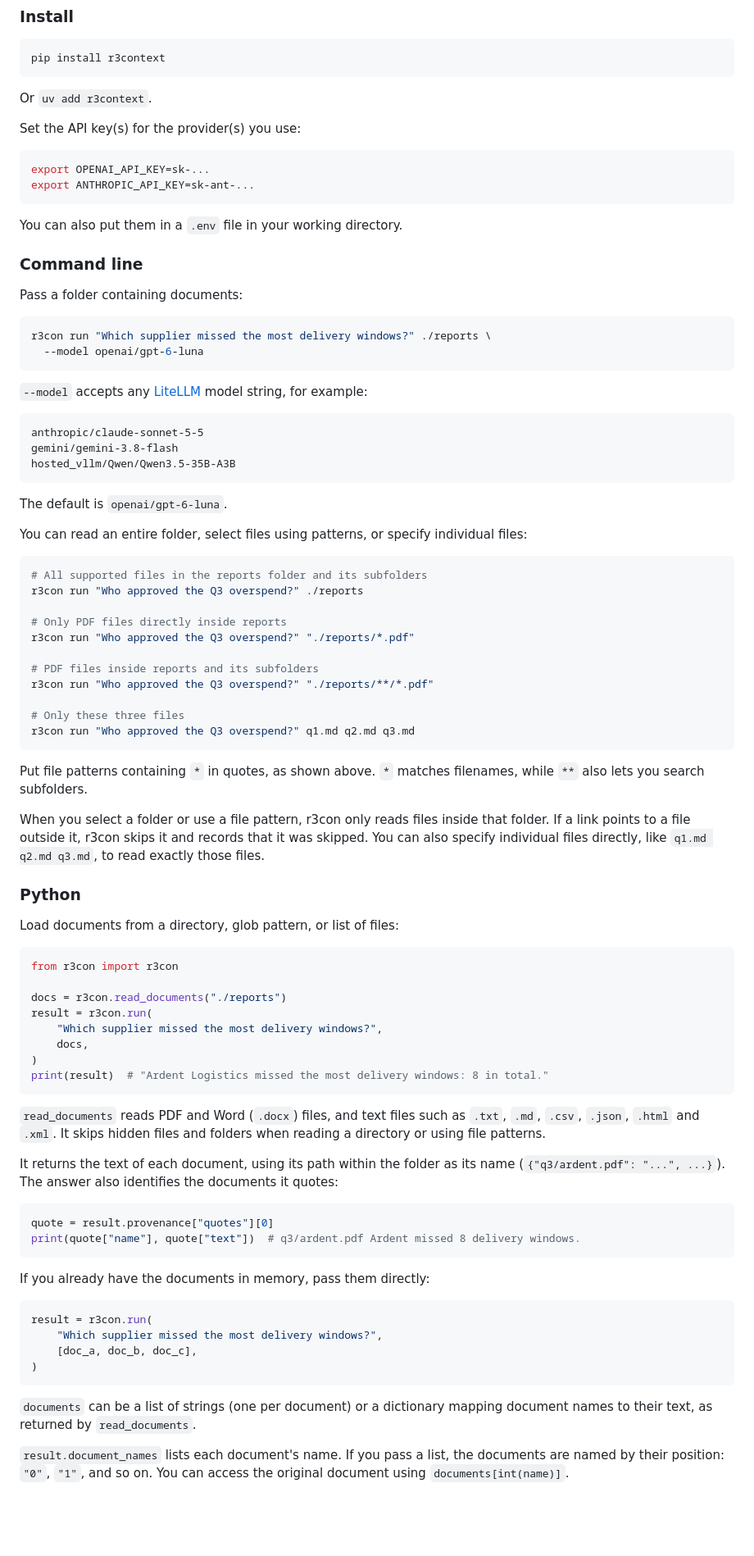
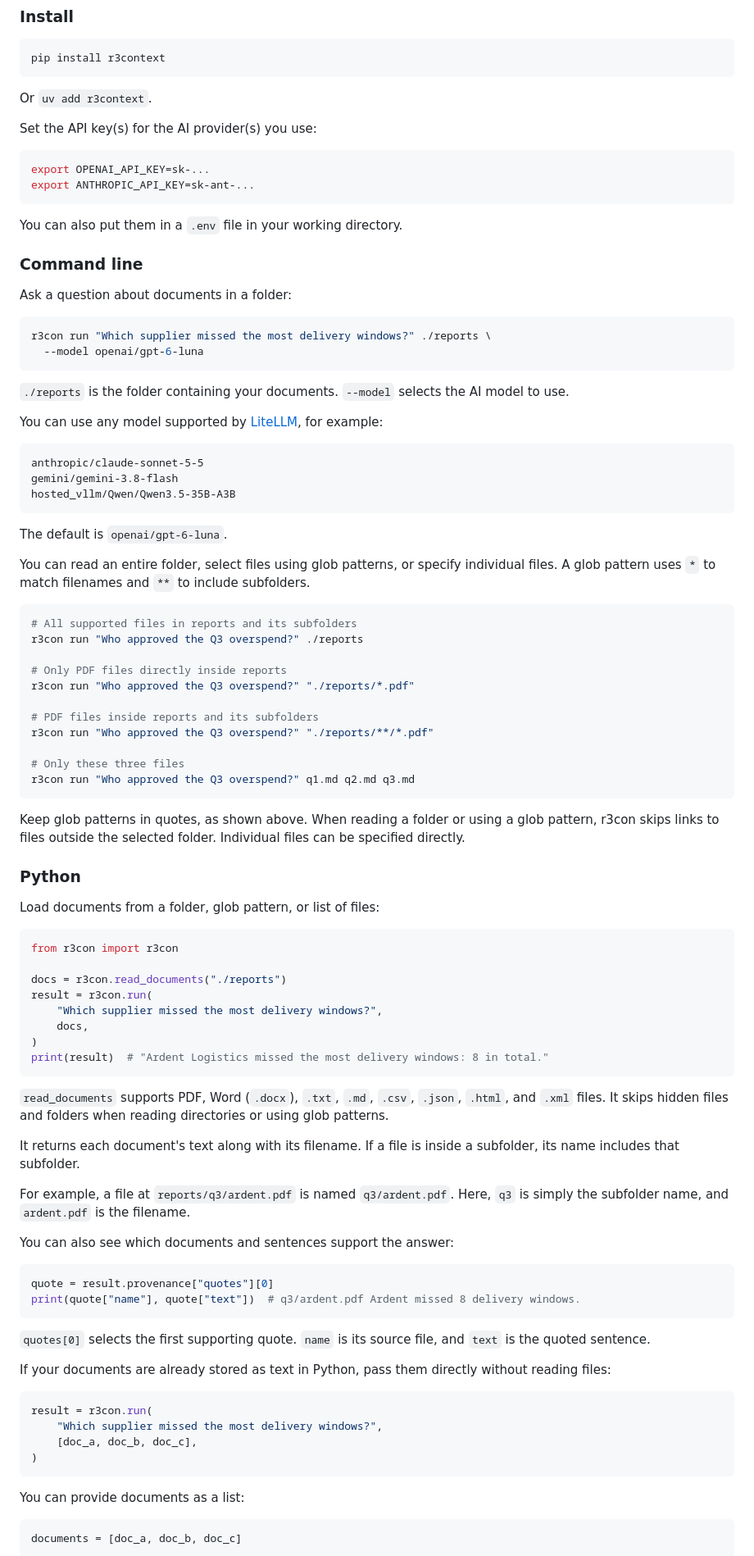
Before and after one commit to michaeltheologitis/r3con, a Markdown page: README.md, the part around one of its changes. Shown at 82% size. Rendered like a GitHub page; blank space fills up the shorter version.

````diff
--- a/README.md
+++ b/README.md
@@ -31,7 +31,7 @@ pip install r3context
 
 Or `uv add r3context`.
 
-Set the API key(s) for the provider(s) you use:
+Set the API key(s) for the AI provider(s) you use:
 
 ```bash
 export OPENAI_API_KEY=sk-...
@@ -42,15 +42,18 @@ You can also put them in a `.env` file in your working directory.
 
 ### Command line
 
-Pass a folder containing documents:
+Ask a question about documents in a folder:
 
 ```bash
 r3con run "Which supplier missed the most delivery windows?" ./reports \
   --model openai/gpt-6-luna
 ```
 
-`--model` accepts any [LiteLLM](https://docs.litellm.ai/docs/providers) model string, for
-example:
+`./reports` is the folder containing your documents. `--model` selects the AI
+model to use.
+
+You can use any model supported by [LiteLLM](https://docs.litellm.ai/docs/providers),
+for example:
 
 ```
 anthropic/claude-sonnet-5-5
@@ -60,10 +63,12 @@ hosted_vllm/Qwen/Qwen3.5-35B-A3B
 
 The default is `openai/gpt-6-luna`.
 
-You can read an entire folder, select files using patterns, or specify individual files:
+You can read an entire folder, select files using glob patterns, or specify
+individual files. A glob pattern uses `*` to match filenames and `**` to
+include subfolders.
 
 ```bash
-# All supported files in the reports folder and its subfolders
+# All supported files in reports and its subfolders
 r3con run "Who approved the Q3 overspend?" ./reports
 
 # Only PDF files directly inside reports
@@ -76,17 +81,13 @@ r3con run "Who approved the Q3 overspend?" "./reports/**/*.pdf"
 r3con run "Who approved the Q3 overspend?" q1.md q2.md q3.md
 ```
 
-Put file patterns containing `*` in quotes, as shown above. `*` matches filenames,
-while `**` also lets you search subfolders.
-
-When you select a folder or use a file pattern, r3con only reads files inside
-that folder. If a link points to a file outside it, r3con skips it and records
-that it was skipped. You can also specify individual files directly, like
-`q1.md q2.md q3.md`, to read exactly those files.
+Keep glob patterns in quotes, as shown above. When reading a folder or using
+a glob pattern, r3con skips links to files outside the selected folder.
+Individual files can be specified directly.
 
 ### Python
 
-Load documents from a directory, glob pattern, or list of files:
+Load documents from a folder, glob pattern, or list of files:
 
 ```python
 from r3con import r3con
@@ -99,20 +100,28 @@ result = r3con.run(
 print(result)  # "Ardent Logistics missed the most delivery windows: 8 in total."
 ```
 
-`read_documents` reads PDF and Word (`.docx`) files, and text files such as `.txt`,
-`.md`, `.csv`, `.json`, `.html` and `.xml`. It skips hidden files and folders
-when reading a directory or using file patterns.
+`read_documents` supports PDF, Word (`.docx`), `.txt`, `.md`, `.csv`, `.json`,
+`.html`, and `.xml` files. It skips hidden files and folders when reading
+directories or using glob patterns.
 
-It returns the text of each document, using its path within the folder as its
-name (`{"q3/ardent.pdf": "...", ...}`). The answer also identifies the documents
-it quotes:
+It returns each document's text along with its filename. If a file is inside
+a subfolder, its name includes that subfolder.
+
+For example, a file at `reports/q3/ardent.pdf` is named `q3/ardent.pdf`.
+Here, `q3` is simply the subfolder name, and `ardent.pdf` is the filename.
+
+You can also see which documents and sentences support the answer:
 
 ```python
 quote = result.provenance["quotes"][0]
 print(quote["name"], quote["text"])  # q3/ardent.pdf Ardent missed 8 delivery windows.
 ```
 
-If you already have the documents in memory, pass them directly:
+`quotes[0]` selects the first supporting quote. `name` is its source file,
+and `text` is the quoted sentence.
+
+If your documents are already stored as text in Python, pass them directly
+without reading files:
 
 ```python
 result = r3con.run(
@@ -121,10 +130,9 @@ result = r3con.run(
 )
 ```
 
-`documents` can be a list of strings (one per document) or a dictionary mapping
-document names to their text, as returned by `read_documents`.
+You can provide documents as a list:
 
-`result.document_names` lists each document's name. If you pass a list, the
-documents are named by their position: `"0"`, `"1"`, and so on. You can access
-the original document using `documents[int(name)]`.
+```python
+documents = [doc_a, doc_b, doc_c]
+```
 
````
Also changed, not shown: other parts of README.md (+68 -53 lines).
